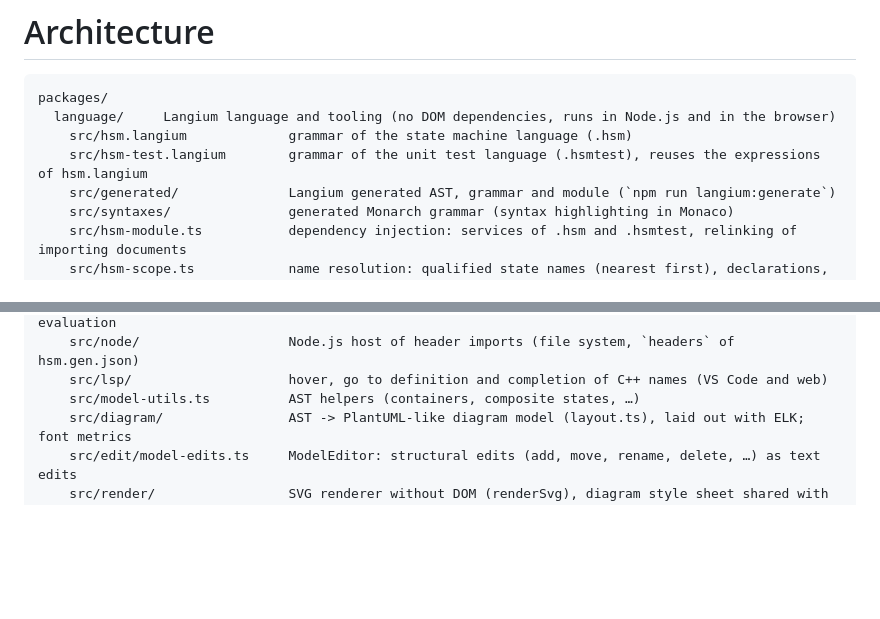
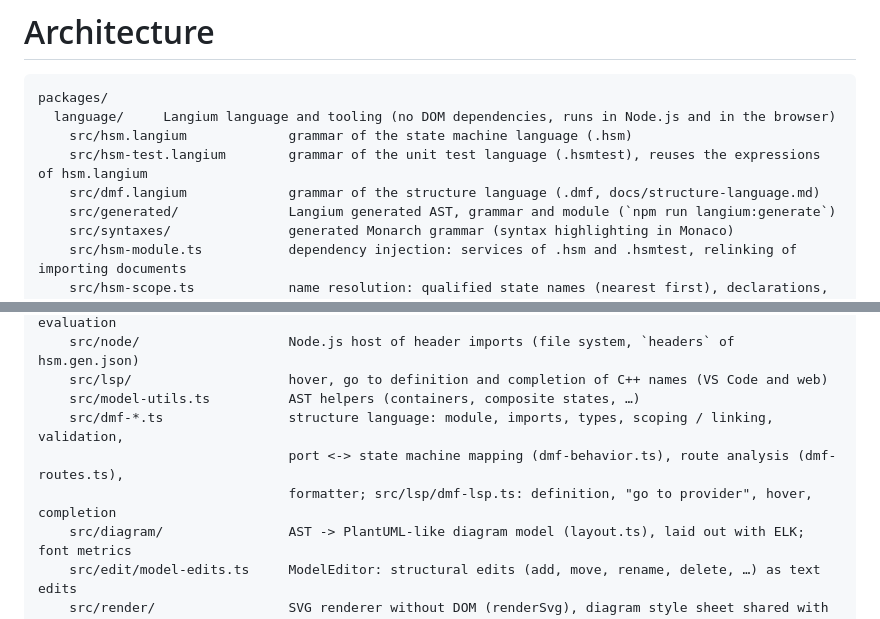
Before and after one commit to armaxri/DeviceModeler, a Markdown page: docs/architecture.md, 2 parts joined by grey strips. Drawn GitHub-style; blank space fills up the shorter version.

```diff
--- a/docs/architecture.md
+++ b/docs/architecture.md
@@ -5,6 +5,7 @@ packages/
   language/     Langium language and tooling (no DOM dependencies, runs in Node.js and in the browser)
     src/hsm.langium             grammar of the state machine language (.hsm)
     src/hsm-test.langium        grammar of the unit test language (.hsmtest), reuses the expressions of hsm.langium
+    src/dmf.langium             grammar of the structure language (.dmf, docs/structure-language.md)
     src/generated/              Langium generated AST, grammar and module (`npm run langium:generate`)
     src/syntaxes/               generated Monarch grammar (syntax highlighting in Monaco)
     src/hsm-module.ts           dependency injection: services of .hsm and .hsmtest, relinking of importing documents
@@ -24,6 +25,9 @@ packages/
     src/node/                   Node.js host of header imports (file system, `headers` of hsm.gen.json)
     src/lsp/                    hover, go to definition and completion of C++ names (VS Code and web)
     src/model-utils.ts          AST helpers (containers, composite states, …)
+    src/dmf-*.ts                structure language: module, imports, types, scoping / linking, validation,
+                                port <-> state machine mapping (dmf-behavior.ts), route analysis (dmf-routes.ts),
+                                formatter; src/lsp/dmf-lsp.ts: definition, "go to provider", hover, completion
     src/diagram/                AST -> PlantUML-like diagram model (layout.ts), laid out with ELK; font metrics
     src/edit/model-edits.ts     ModelEditor: structural edits (add, move, rename, delete, …) as text edits
     src/render/                 SVG renderer without DOM (renderSvg), diagram style sheet shared with the web app
```
Also changed, not shown: README.md (+1 -0 lines), docs/structure-language.md (added, +228 -0 lines).
